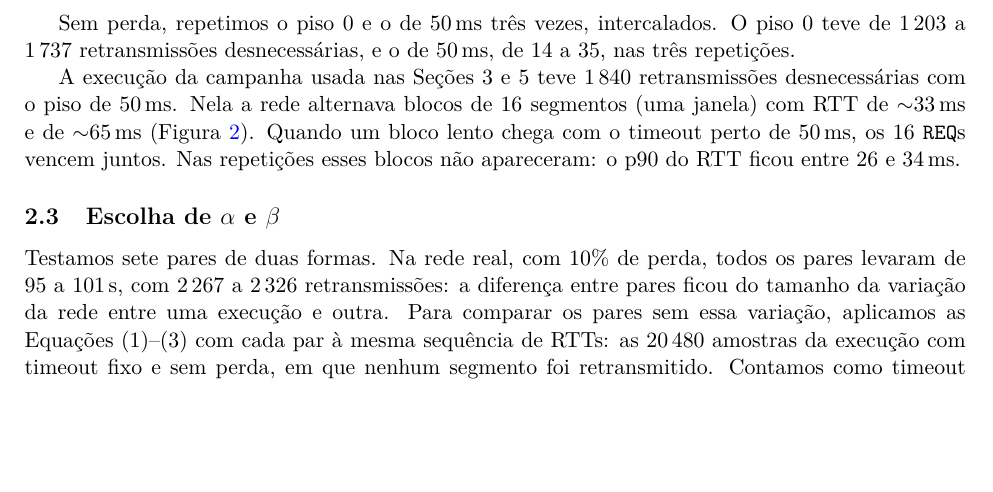
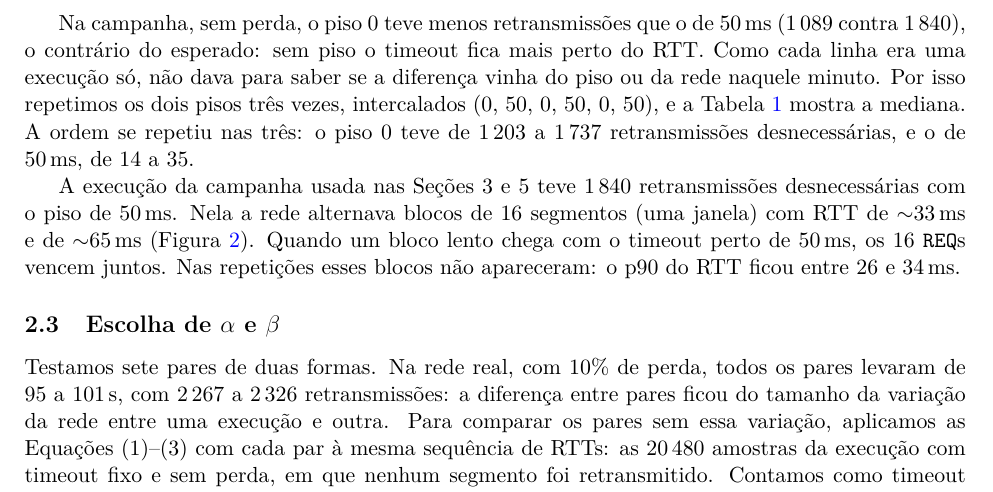
Before and after one commit to luricl/RDT-UnB, a LaTeX document (report/entrega03/entrega03.tex): part of page 5 of 12, cut at the place of the change, the shorter picture padded with empty space. Compiled offline with pdfLaTeX.

Commit message:
docs: explica o motivo das repetições do piso

```diff
--- a/report/entrega03/entrega03.tex
+++ b/report/entrega03/entrega03.tex
@@ -220,9 +220,13 @@ foi o melhor compromisso. Sem piso, 970 das 3\,237 retransmissões foram
 desnecessárias. Com 100 e 200\,ms quase não há retransmissão desnecessária,
 mas cada perda espera mais, e o tempo total sobe para 184 e 294\,s.
 
-Sem perda, repetimos o piso 0 e o de 50\,ms três vezes, intercalados. O piso
-0 teve de 1\,203 a 1\,737 retransmissões desnecessárias, e o de 50\,ms, de 14
-a 35, nas três repetições.
+Na campanha, sem perda, o piso 0 teve menos retransmissões que o de 50\,ms
+(1\,089 contra 1\,840), o contrário do esperado: sem piso o timeout fica mais
+perto do RTT. Como cada linha era uma execução só, não dava para saber se a
+diferença vinha do piso ou da rede naquele minuto. Por isso repetimos os dois
+pisos três vezes, intercalados (0, 50, 0, 50, 0, 50), e a Tabela~\ref{tab:piso}
+mostra a mediana. A ordem se repetiu nas três: o piso 0 teve de 1\,203 a
+1\,737 retransmissões desnecessárias, e o de 50\,ms, de 14 a 35.
 
 A execução da campanha usada nas Seções~3 e~5 teve 1\,840 retransmissões
 desnecessárias com o piso de 50\,ms. Nela a rede alternava blocos de 16
```
Also changed, not shown: report/entrega03/entrega03.pdf.
